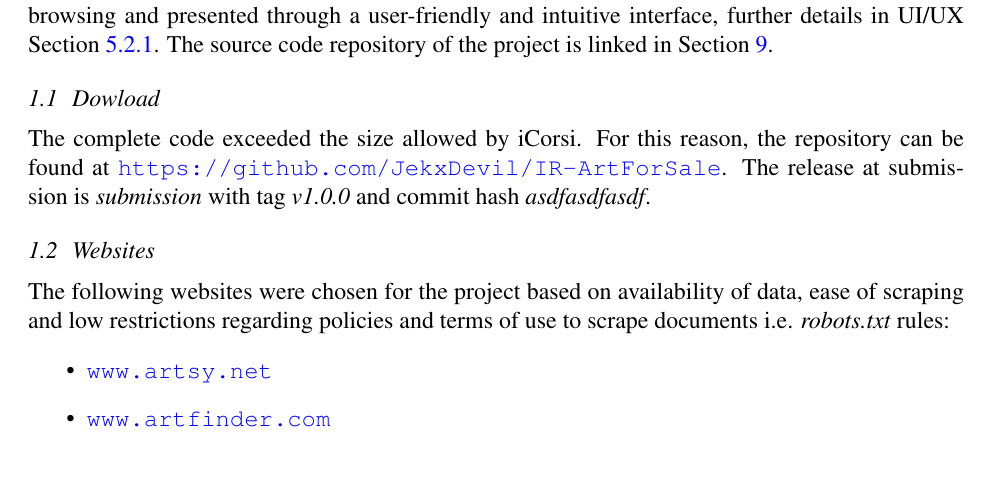
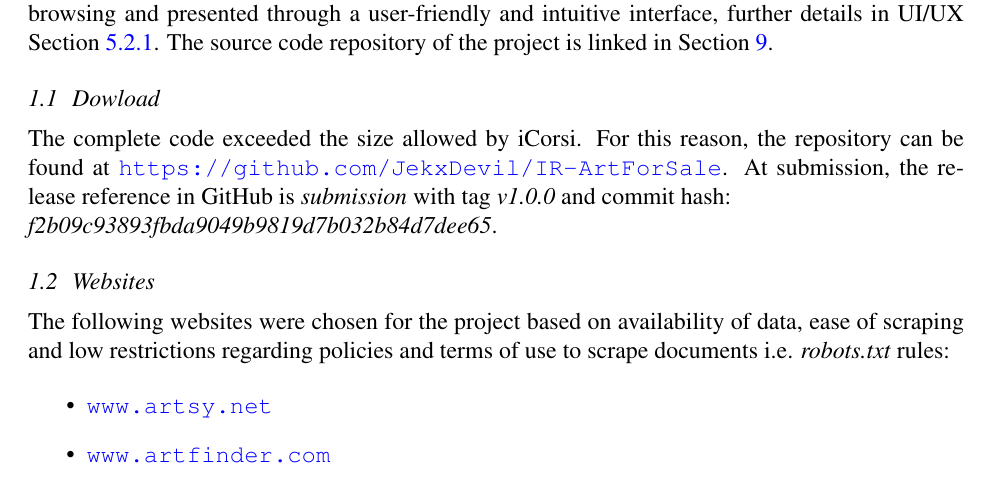
Before and after one commit to JekxDevil/IR-ArtForSale, a LaTeX paper (docs/report/submission.tex): part of page 2 of 10, cut so that both start at the same text. Compiled offline with pdfLaTeX.

Commit message:
feat: report added commit hash
Signed-off-by: Jeferson Morales Mariciano <jeferson.morales.mariciano@gmail.com>

```diff
--- a/docs/report/submission.tex
+++ b/docs/report/submission.tex
@@ -41,8 +41,9 @@
     The complete code exceeded the size allowed by iCorsi.
     For this reason, the repository can be found at
     \url{https://github.com/JekxDevil/IR-ArtForSale}.
-    The release at submission is \textit{submission} with tag \textit{v1.0.0} and commit hash
-    \textit{asdfasdfasdf}.
+    At submission, the release reference in GitHub is \textit{submission}
+    with tag \textit{v1.0.0}
+    and commit hash:\\ \textit{f2b09c93893fbda9049b9819d7b032b84d7dee65}.
 
     \subsection{Websites}\label{sec:websites}
     The following websites were chosen for the project based on availability of data, ease of scraping and
```
Also changed, not shown: docs/report/submission.pdf.
